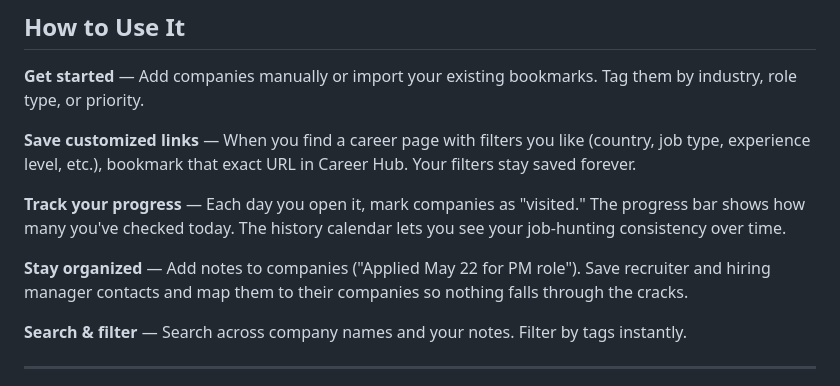
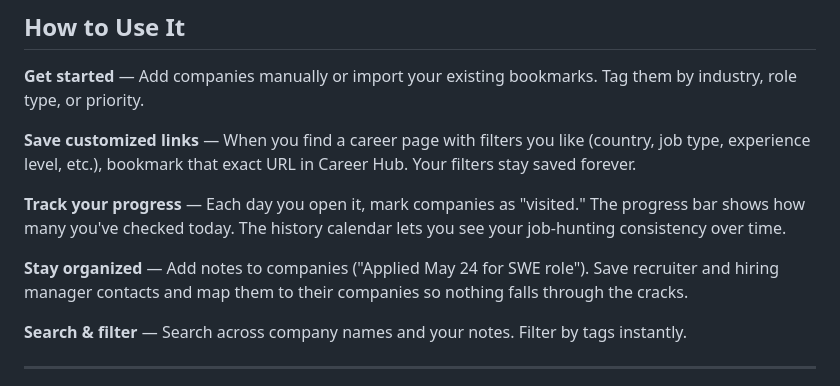
Before and after one commit to jayysuthar/Career-Hub, a Markdown page: README.md, the part around the change. Rendered like a GitHub page.

Commit message:
Update application date for company notes
Updated application date in notes for company.

```diff
--- a/README.md
+++ b/README.md
@@ -103,7 +103,7 @@ Job hunting is chaotic. You have 30+ companies to check, you can't remember whic
 
 **Track your progress** — Each day you open it, mark companies as "visited." The progress bar shows how many you've checked today. The history calendar lets you see your job-hunting consistency over time.
 
-**Stay organized** — Add notes to companies ("Applied May 22 for PM role"). Save recruiter and hiring manager contacts and map them to their companies so nothing falls through the cracks.
+**Stay organized** — Add notes to companies ("Applied May 24 for SWE role"). Save recruiter and hiring manager contacts and map them to their companies so nothing falls through the cracks.
 
 **Search & filter** — Search across company names and your notes. Filter by tags instantly.
 
```
